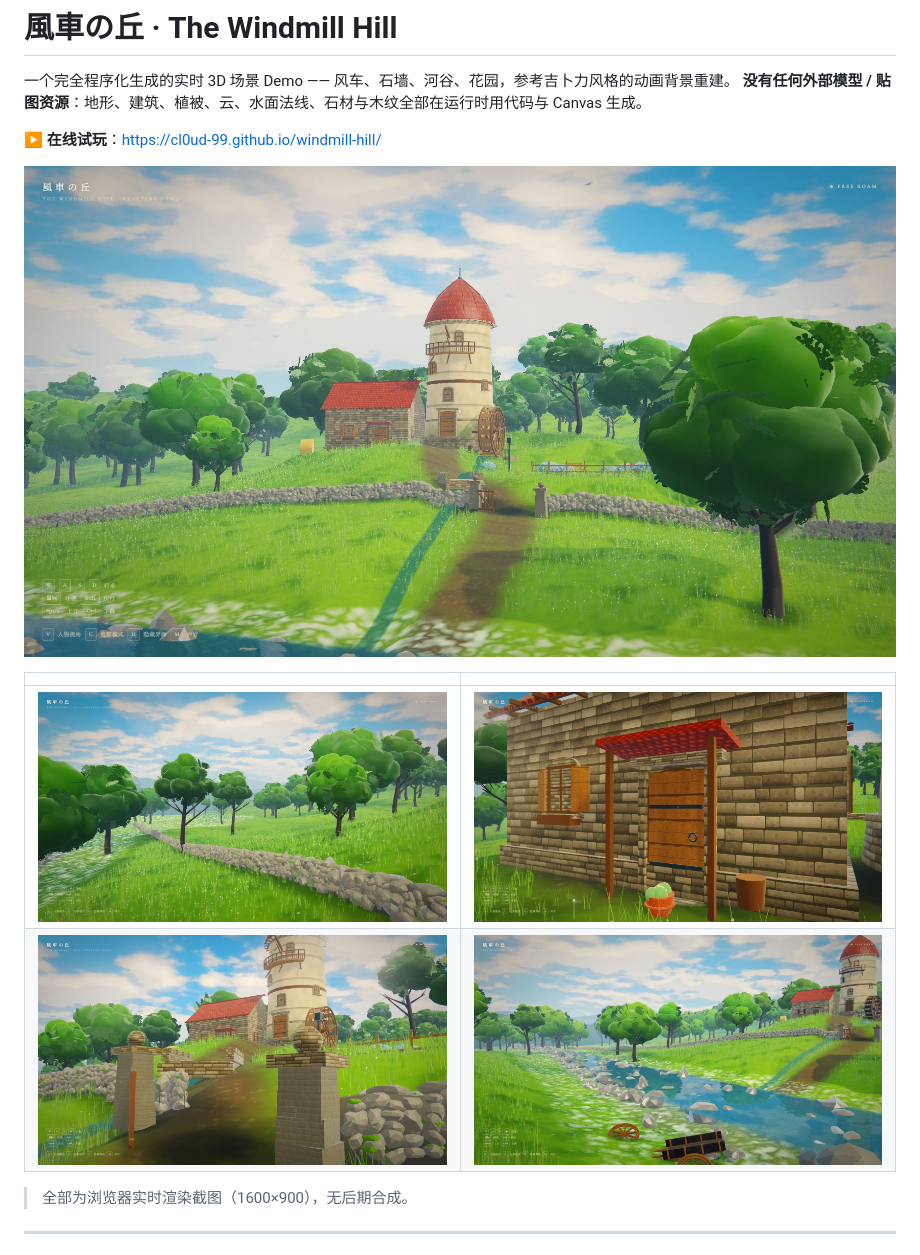
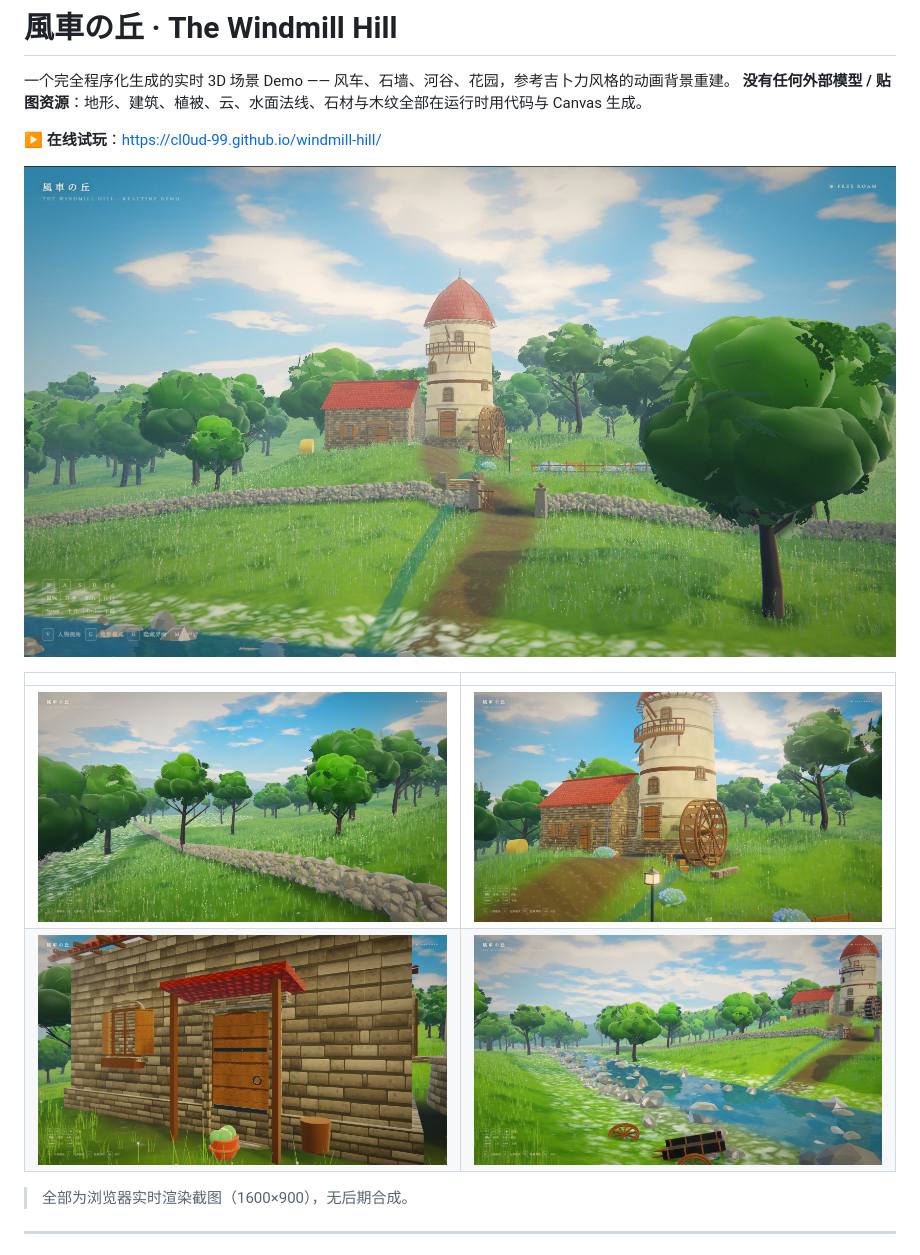
Before and after one commit to Cl0ud-99/windmill-hill, a Markdown page: README.md, the part around the change. Rendered like a GitHub page; pictures changed too: docs/screenshots/r3-hero.jpg (added), docs/screenshots/r3-meadow.jpg (added), docs/screenshots/r3-mill.jpg (added).

```diff
--- a/README.md
+++ b/README.md
@@ -5,12 +5,12 @@
 
 ▶ **在线试玩**：<https://cl0ud-99.github.io/windmill-hill/>
 
-![风车丘](docs/screenshots/hero-a.jpg)
+![风车丘](docs/screenshots/r3-hero.jpg)
 
 | | |
 |---|---|
-| ![石墙](docs/screenshots/wall-b.jpg) | ![建筑近景](docs/screenshots/final-house.jpg) |
-| ![路口](docs/screenshots/final-gate.jpg) | ![河谷](docs/screenshots/p4.jpg) |
+| ![草甸](docs/screenshots/r3-meadow.jpg) | ![磨坊](docs/screenshots/r3-mill.jpg) |
+| ![建筑近景](docs/screenshots/final-house.jpg) | ![河谷](docs/screenshots/p4.jpg) |
 
 > 全部为浏览器实时渲染截图（1600×900），无后期合成。
 
```
Also changed, not shown: 11 other files.
